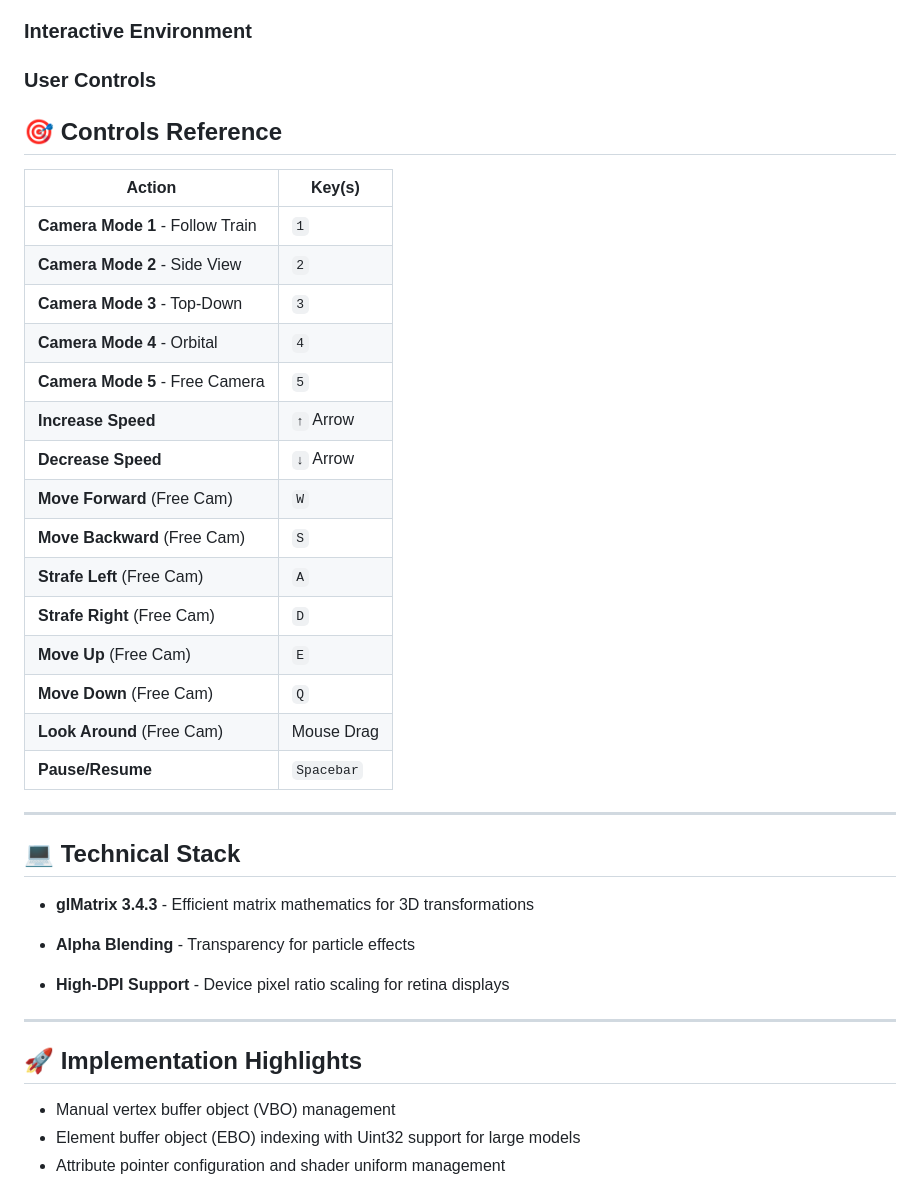
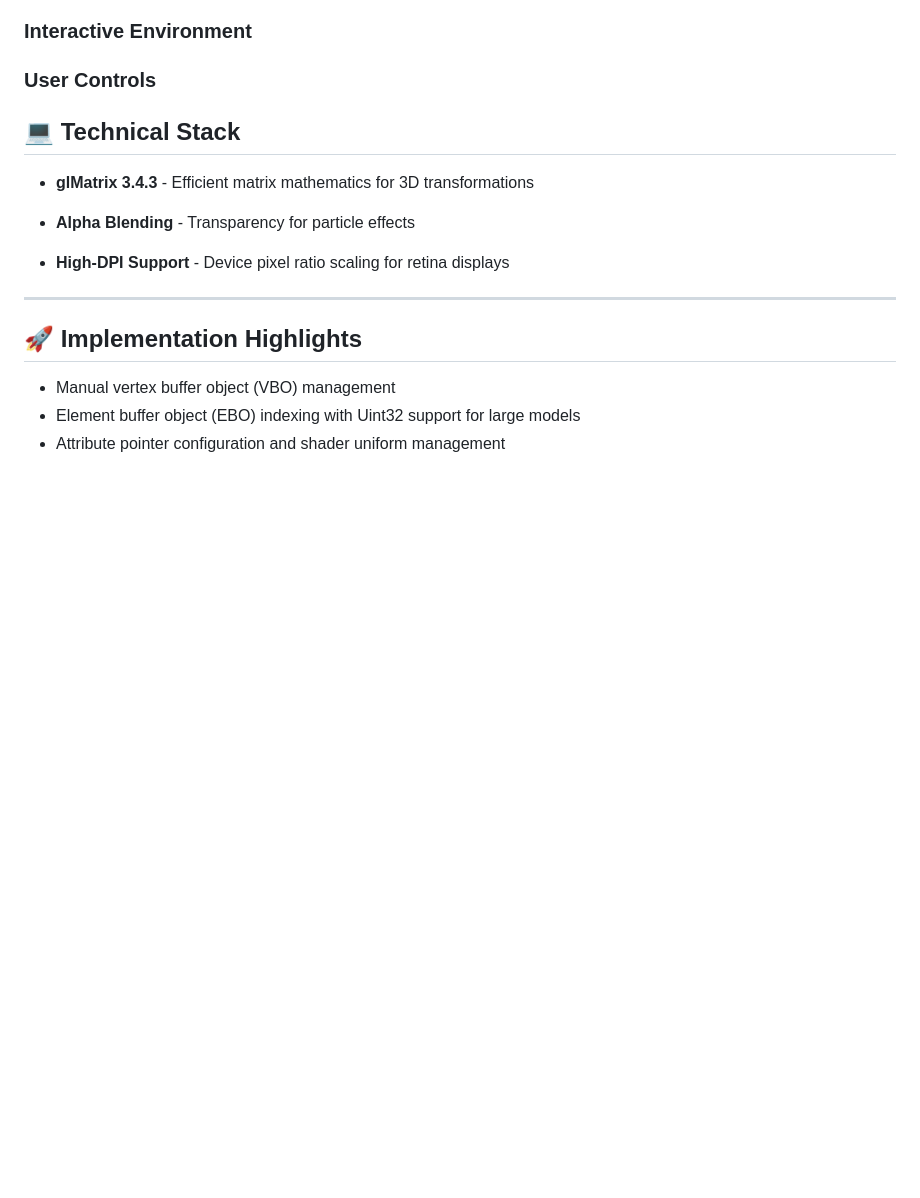
Before and after one commit to SpidersSuck/WEB-GL-Moving-Train-Demo, a Markdown page: README.md, the part around the change. Rendered like a GitHub page; blank space fills up the shorter version.

Commit message:
Remove duplicate Controls Reference section from README

```diff
--- a/README.md
+++ b/README.md
@@ -16,27 +16,7 @@ Full-stack computer graphics project demonstrating real-time 3D rendering, proce
 
 ### User Controls
 
-## 🎯 Controls Reference
 
-| Action | Key(s) |
-|--------|--------|
-| **Camera Mode 1** - Follow Train | `1` |
-| **Camera Mode 2** - Side View | `2` |
-| **Camera Mode 3** - Top-Down | `3` |
-| **Camera Mode 4** - Orbital | `4` |
-| **Camera Mode 5** - Free Camera | `5` |
-| **Increase Speed** | `↑` Arrow |
-| **Decrease Speed** | `↓` Arrow |
-| **Move Forward** (Free Cam) | `W` |
-| **Move Backward** (Free Cam) | `S` |
-| **Strafe Left** (Free Cam) | `A` |
-| **Strafe Right** (Free Cam) | `D` |
-| **Move Up** (Free Cam) | `E` |
-| **Move Down** (Free Cam) | `Q` |
-| **Look Around** (Free Cam) | Mouse Drag |
-| **Pause/Resume** | `Spacebar` |
-
----
 
 
 ## 💻 Technical Stack
```
